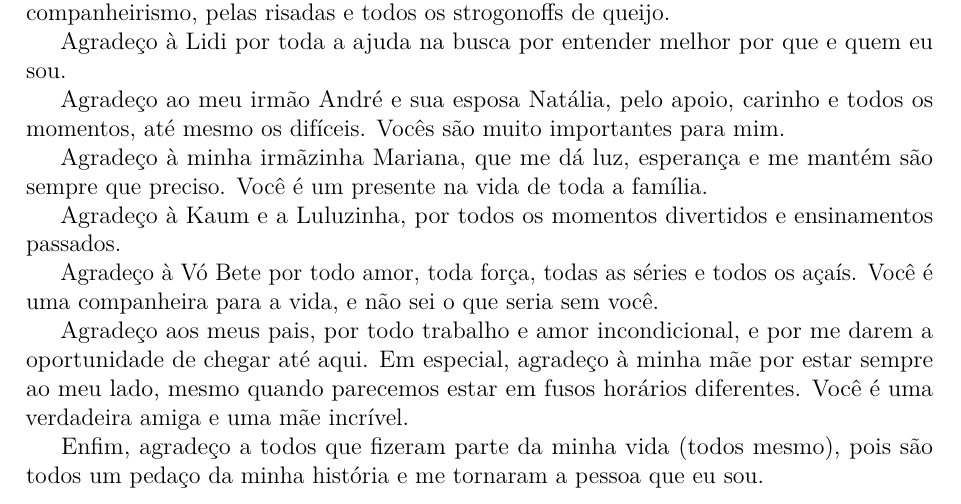
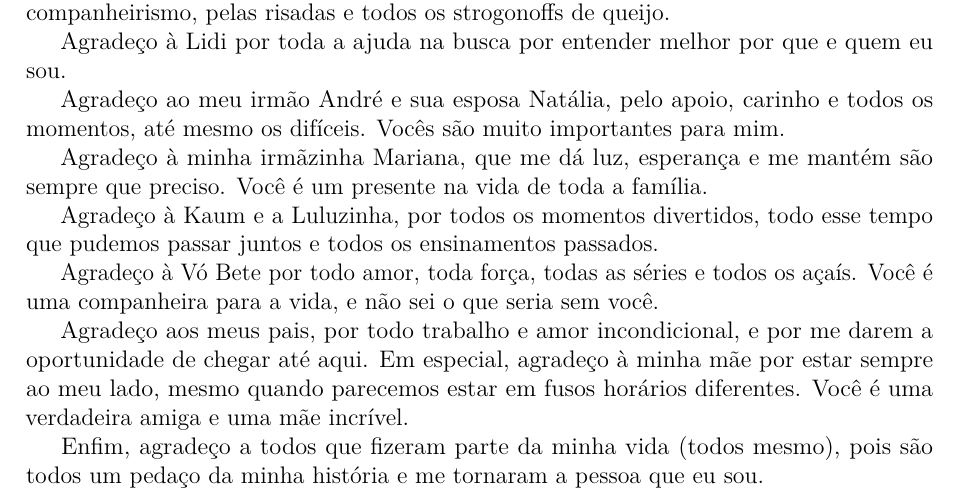
Before and after one commit to mateusosmarin/tcc, a LaTeX thesis (document/main.tex): part of page 5 of 46, cut so that both start at the same text. Compiled offline with pdfLaTeX.

Commit message:
Corrige agradecimentos

```diff
--- a/document/main.tex
+++ b/document/main.tex
@@ -242,7 +242,8 @@ difíceis. Vocês são muito importantes para mim.
 Agradeço à minha irmãzinha Mariana, que me dá luz, esperança e me mantém são sempre que preciso. Você é um
 presente na vida de toda a família.
 
-Agradeço à Kaum e a Luluzinha, por todos os momentos divertidos e ensinamentos passados.
+Agradeço à Kaum e a Luluzinha, por todos os momentos divertidos, todo esse tempo que pudemos passar juntos
+e todos os ensinamentos passados.
 
 Agradeço à Vó Bete por todo amor, toda força, todas as séries e todos os açaís. Você é uma companheira para a
 vida, e não sei o que seria sem você.
```
Also changed, not shown: document/main.pdf.
